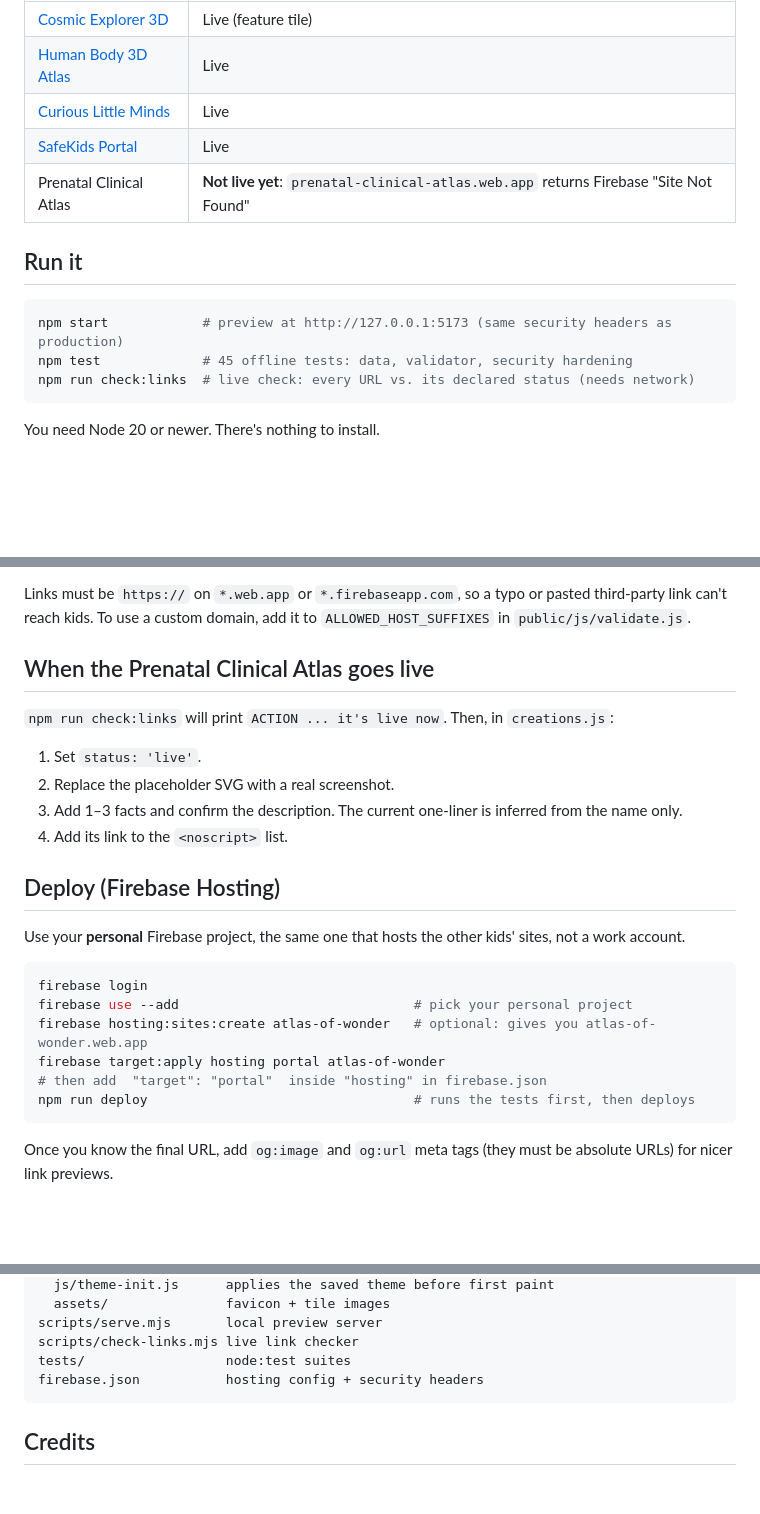
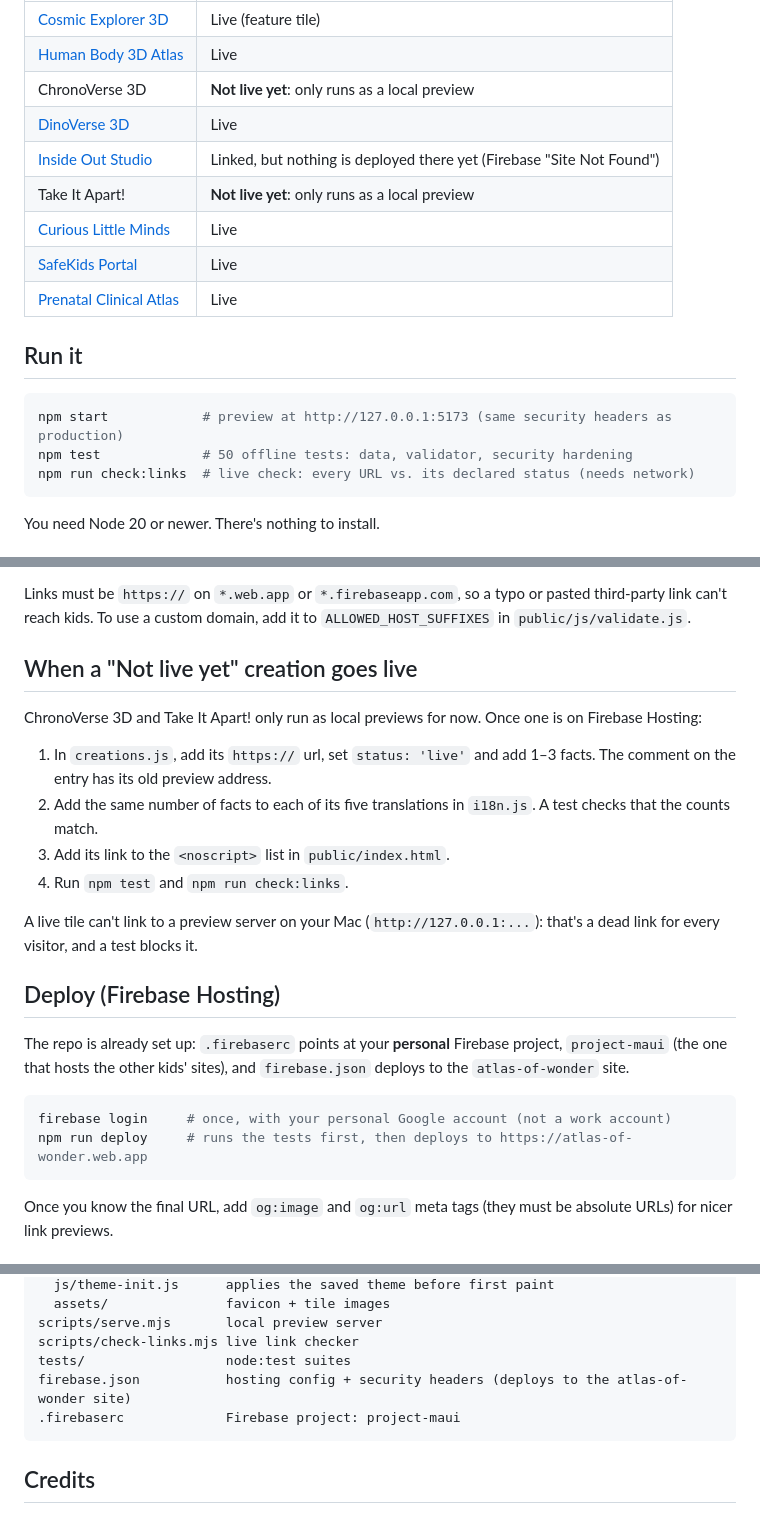
Before and after one commit to enriquekalven/atlas-of-wonder, a Markdown page: README.md, 3 parts joined by grey strips. Drawn GitHub-style; blank space fills up the shorter version.

Commit message:
docs: update tile status table and deploy steps
Prenatal Clinical Atlas is live, ChronoVerse 3D and Take It Apart! are 'Not live yet', and the portal now deploys to atlas-of-wonder.web.app from project-maui with plain 'npm run deploy'.

````diff
--- a/README.md
+++ b/README.md
@@ -8,15 +8,19 @@ A tile portal for Enrique Chan's learning projects. It's a static site with no b
 |---|---|
 | [Cosmic Explorer 3D](https://cosmic-explorer-universe.web.app/) | Live (feature tile) |
 | [Human Body 3D Atlas](https://human-body-atlas.web.app/) | Live |
+| ChronoVerse 3D | **Not live yet**: only runs as a local preview |
+| [DinoVerse 3D](https://dino-portal-3d.web.app/) | Live |
+| [Inside Out Studio](https://inside-out-explorer.web.app/) | Linked, but nothing is deployed there yet (Firebase "Site Not Found") |
+| Take It Apart! | **Not live yet**: only runs as a local preview |
 | [Curious Little Minds](https://curious-little-minds.web.app/) | Live |
 | [SafeKids Portal](https://safe-kids.web.app/) | Live |
-| Prenatal Clinical Atlas | **Not live yet**: `prenatal-clinical-atlas.web.app` returns Firebase "Site Not Found" |
+| [Prenatal Clinical Atlas](https://prenatal-clinical-atlas.web.app/) | Live |
 
 ## Run it
 
 ```bash
 npm start            # preview at http://127.0.0.1:5173 (same security headers as production)
-npm test             # 45 offline tests: data, validator, security hardening
+npm test             # 50 offline tests: data, validator, security hardening
 npm run check:links  # live check: every URL vs. its declared status (needs network)
 ```
 
@@ -37,26 +41,24 @@ You need Node 20 or newer. There's nothing to install.
 
 Links must be `https://` on `*.web.app` or `*.firebaseapp.com`, so a typo or pasted third-party link can't reach kids. To use a custom domain, add it to `ALLOWED_HOST_SUFFIXES` in `public/js/validate.js`.
 
-## When the Prenatal Clinical Atlas goes live
+## When a "Not live yet" creation goes live
 
-`npm run check:links` will print `ACTION ... it's live now`. Then, in `creations.js`:
+ChronoVerse 3D and Take It Apart! only run as local previews for now. Once one is on Firebase Hosting:
 
-1. Set `status: 'live'`.
-2. Replace the placeholder SVG with a real screenshot.
-3. Add 1–3 facts and confirm the description. The current one-liner is inferred from the name only.
-4. Add its link to the `<noscript>` list.
+1. In `creations.js`, add its `https://` url, set `status: 'live'` and add 1–3 facts. The comment on the entry has its old preview address.
+2. Add the same number of facts to each of its five translations in `i18n.js`. A test checks that the counts match.
+3. Add its link to the `<noscript>` list in `public/index.html`.
+4. Run `npm test` and `npm run check:links`.
+
+A live tile can't link to a preview server on your Mac (`http://127.0.0.1:...`): that's a dead link for every visitor, and a test blocks it.
 
 ## Deploy (Firebase Hosting)
 
-Use your **personal** Firebase project, the same one that hosts the other kids' sites, not a work account.
+The repo is already set up: `.firebaserc` points at your **personal** Firebase project, `project-maui` (the one that hosts the other kids' sites), and `firebase.json` deploys to the `atlas-of-wonder` site.
 
 ```bash
-firebase login
-firebase use --add                              # pick your personal project
-firebase hosting:sites:create atlas-of-wonder   # optional: gives you atlas-of-wonder.web.app
-firebase target:apply hosting portal atlas-of-wonder
-# then add  "target": "portal"  inside "hosting" in firebase.json
-npm run deploy                                  # runs the tests first, then deploys
+firebase login     # once, with your personal Google account (not a work account)
+npm run deploy     # runs the tests first, then deploys to https://atlas-of-wonder.web.app
 ```
 
 Once you know the final URL, add `og:image` and `og:url` meta tags (they must be absolute URLs) for nicer link previews.
@@ -90,7 +92,8 @@ public/
 scripts/serve.mjs       local preview server
 scripts/check-links.mjs live link checker
 tests/                  node:test suites
-firebase.json           hosting config + security headers
+firebase.json           hosting config + security headers (deploys to the atlas-of-wonder site)
+.firebaserc             Firebase project: project-maui
 ```
 
 ## Credits
````
Also changed, not shown: other parts of README.md (+2 -2 lines).
